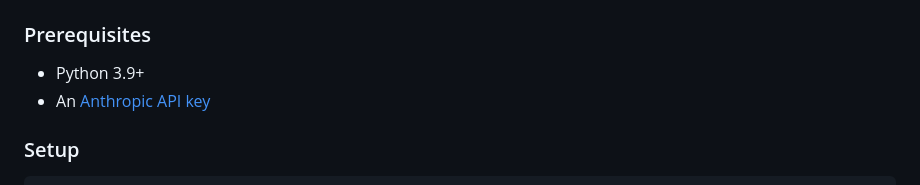
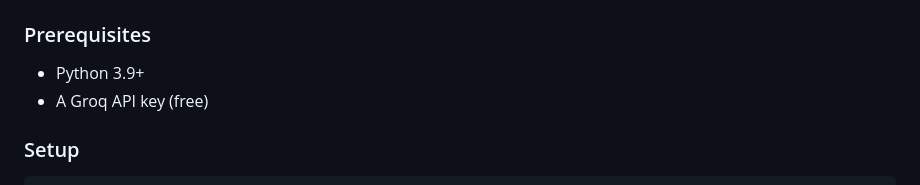
Before and after one commit to andylancasternable/learn-path-generator, a Markdown page: README.md, the part around the change. Rendered like a GitHub page.

```diff
--- a/README.md
+++ b/README.md
@@ -39,7 +39,7 @@ python -m src.cli list
 ### Prerequisites
 
 - Python 3.9+
-- An [Anthropic API key](https://console.anthropic.com/)
+- A Groq API key (free)
 
 ### Setup
 
```
